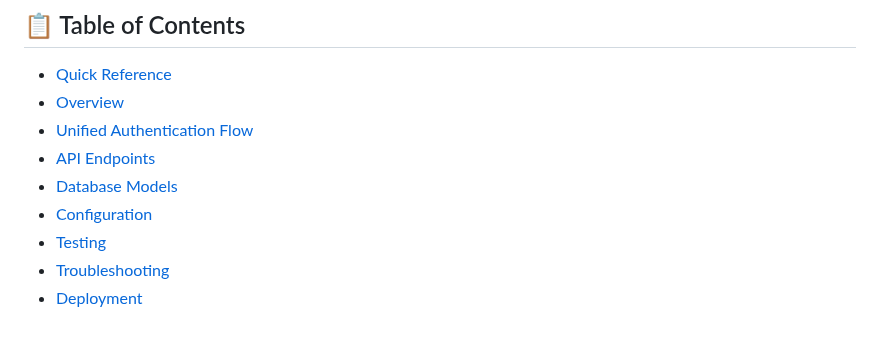
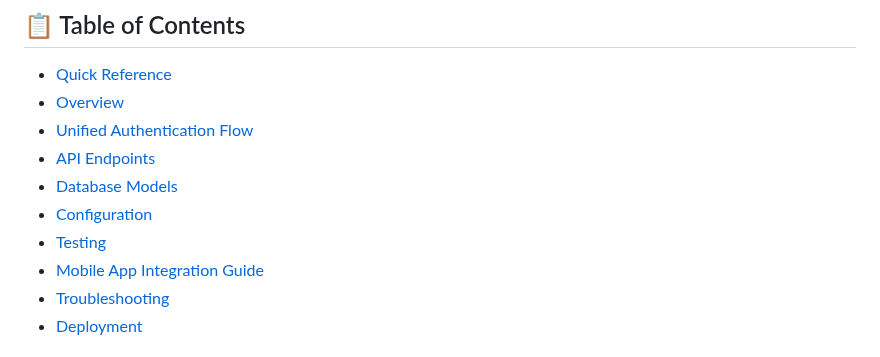
Before and after one commit to LOOPINX-CIRCLE/LoopinBackend, a Markdown page: PHONE_AUTHENTICATION.md, the part around the change. Rendered like a GitHub page.

Commit message:
docs: Add Mobile App Integration Guide to table of contents
- Added clickable link to Mobile App Integration Guide section
- Link anchor: #mobile-app-integration-guide
- Positioned after Testing section, before Troubleshooting
- Enables quick navigation to 900+ line mobile integration guide

```diff
--- a/PHONE_AUTHENTICATION.md
+++ b/PHONE_AUTHENTICATION.md
@@ -8,6 +8,7 @@
 - [Database Models](#database-models)
 - [Configuration](#configuration)
 - [Testing](#testing)
+- [Mobile App Integration Guide](#mobile-app-integration-guide)
 - [Troubleshooting](#troubleshooting)
 - [Deployment](#deployment)
 
```
